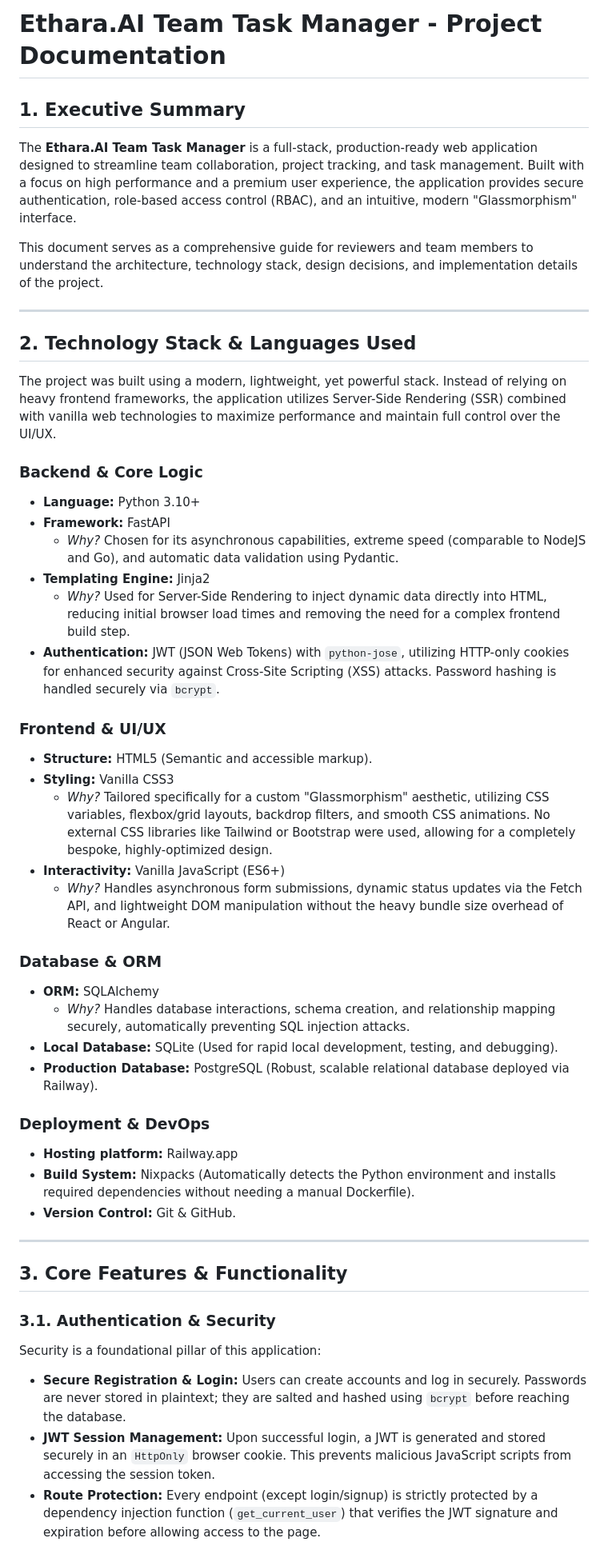
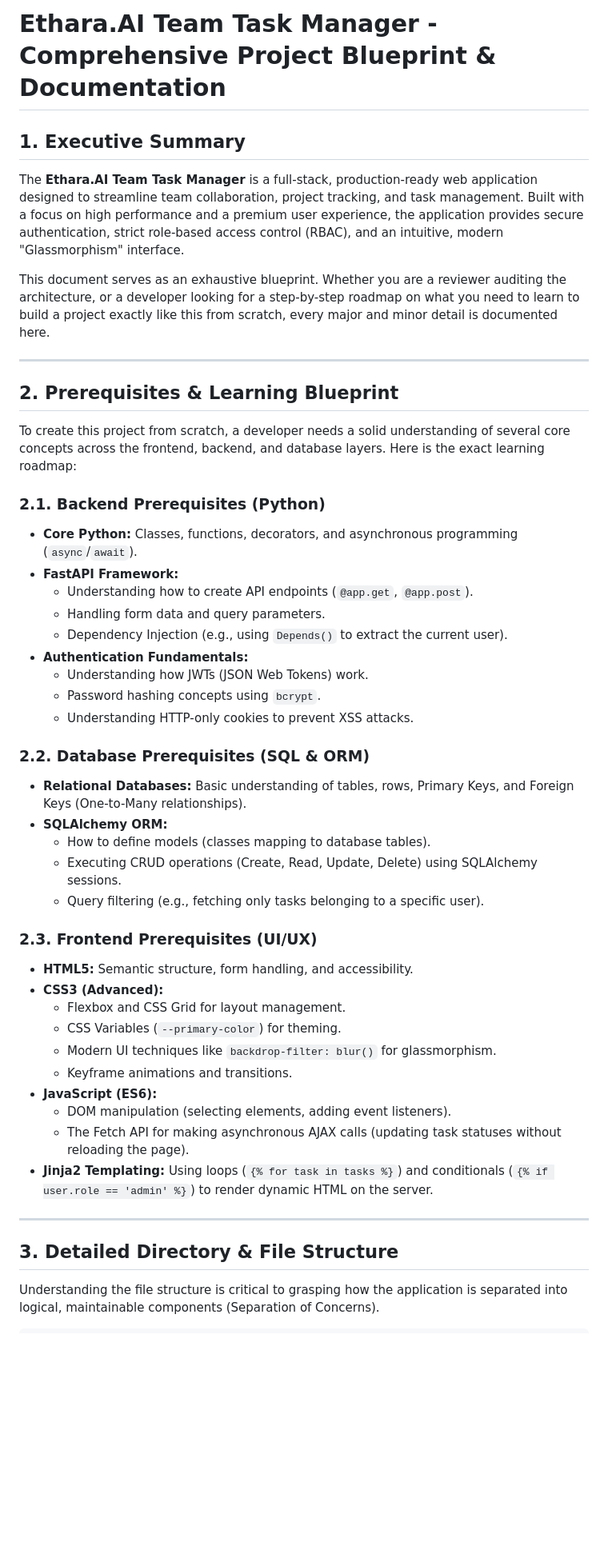
Before and after one commit to Harsh-Krr/ethara-task-manager, a Markdown page: PROJECT_DOCUMENTATION.md, the part around one of its changes. Shown at 80% size. Rendered like a GitHub page; blank space fills up the shorter version.

```diff
--- a/PROJECT_DOCUMENTATION.md
+++ b/PROJECT_DOCUMENTATION.md
@@ -1,50 +1,50 @@
-# Ethara.AI Team Task Manager - Project Documentation
+# Ethara.AI Team Task Manager - Comprehensive Project Blueprint & Documentation
 
 ## 1. Executive Summary
 
-The **Ethara.AI Team Task Manager** is a full-stack, production-ready web application designed to streamline team collaboration, project tracking, and task management. Built with a focus on high performance and a premium user experience, the application provides secure authentication, role-based access control (RBAC), and an intuitive, modern "Glassmorphism" interface.
+The **Ethara.AI Team Task Manager** is a full-stack, production-ready web application designed to streamline team collaboration, project tracking, and task management. Built with a focus on high performance and a premium user experience, the application provides secure authentication, strict role-based access control (RBAC), and an intuitive, modern "Glassmorphism" interface.
 
-This document serves as a comprehensive guide for reviewers and team members to understand the architecture, technology stack, design decisions, and implementation details of the project.
+This document serves as an exhaustive blueprint. Whether you are a reviewer auditing the architecture, or a developer looking for a step-by-step roadmap on what you need to learn to build a project exactly like this from scratch, every major and minor detail is documented here.
 
 ---
 
-## 2. Technology Stack & Languages Used
+## 2. Prerequisites & Learning Blueprint
 
-The project was built using a modern, lightweight, yet powerful stack. Instead of relying on heavy frontend frameworks, the application utilizes Server-Side Rendering (SSR) combined with vanilla web technologies to maximize performance and maintain full control over the UI/UX.
+To create this project from scratch, a developer needs a solid understanding of several core concepts across the frontend, backend, and database layers. Here is the exact learning roadmap:
 
-### Backend & Core Logic
-*   **Language:** Python 3.10+
-*   **Framework:** FastAPI
-    *   *Why?* Chosen for its asynchronous capabilities, extreme speed (comparable to NodeJS and Go), and automatic data validation using Pydantic.
-*   **Templating Engine:** Jinja2
-    *   *Why?* Used for Server-Side Rendering to inject dynamic data directly into HTML, reducing initial browser load times and removing the need for a complex frontend build step.
-*   **Authentication:** JWT (JSON Web Tokens) with `python-jose`, utilizing HTTP-only cookies for enhanced security against Cross-Site Scripting (XSS) attacks. Password hashing is handled securely via `bcrypt`.
+### 2.1. Backend Prerequisites (Python)
+*   **Core Python:** Classes, functions, decorators, and asynchronous programming (`async`/`await`).
+*   **FastAPI Framework:**
+    *   Understanding how to create API endpoints (`@app.get`, `@app.post`).
+    *   Handling form data and query parameters.
+    *   Dependency Injection (e.g., using `Depends()` to extract the current user).
+*   **Authentication Fundamentals:**
+    *   Understanding how JWTs (JSON Web Tokens) work.
+    *   Password hashing concepts using `bcrypt`.
+    *   Understanding HTTP-only cookies to prevent XSS attacks.
 
-### Frontend & UI/UX
-*   **Structure:** HTML5 (Semantic and accessible markup).
-*   **Styling:** Vanilla CSS3
-    *   *Why?* Tailored specifically for a custom "Glassmorphism" aesthetic, utilizing CSS variables, flexbox/grid layouts, backdrop filters, and smooth CSS animations. No external CSS libraries like Tailwind or Bootstrap were used, allowing for a completely bespoke, highly-optimized design.
-*   **Interactivity:** Vanilla JavaScript (ES6+)
-    *   *Why?* Handles asynchronous form submissions, dynamic status updates via the Fetch API, and lightweight DOM manipulation without the heavy bundle size overhead of React or Angular.
+### 2.2. Database Prerequisites (SQL & ORM)
+*   **Relational Databases:** Basic understanding of tables, rows, Primary Keys, and Foreign Keys (One-to-Many relationships).
+*   **SQLAlchemy ORM:**
+    *   How to define models (classes mapping to database tables).
+    *   Executing CRUD operations (Create, Read, Update, Delete) using SQLAlchemy sessions.
+    *   Query filtering (e.g., fetching only tasks belonging to a specific user).
 
-### Database & ORM
-*   **ORM:** SQLAlchemy
-    *   *Why?* Handles database interactions, schema creation, and relationship mapping securely, automatically preventing SQL injection attacks.
-*   **Local Database:** SQLite (Used for rapid local development, testing, and debugging).
-*   **Production Database:** PostgreSQL (Robust, scalable relational database deployed via Railway).
-
-### Deployment & DevOps
-*   **Hosting platform:** Railway.app
-*   **Build System:** Nixpacks (Automatically detects the Python environment and installs required dependencies without needing a manual Dockerfile).
-*   **Version Control:** Git & GitHub.
+### 2.3. Frontend Prerequisites (UI/UX)
+*   **HTML5:** Semantic structure, form handling, and accessibility.
+*   **CSS3 (Advanced):**
+    *   Flexbox and CSS Grid for layout management.
+    *   CSS Variables (`--primary-color`) for theming.
+    *   Modern UI techniques like `backdrop-filter: blur()` for glassmorphism.
+    *   Keyframe animations and transitions.
+*   **JavaScript (ES6):**
+    *   DOM manipulation (selecting elements, adding event listeners).
+    *   The Fetch API for making asynchronous AJAX calls (updating task statuses without reloading the page).
+*   **Jinja2 Templating:** Using loops (`{% for task in tasks %}`) and conditionals (`{% if user.role == 'admin' %}`) to render dynamic HTML on the server.
 
 ---
 
-## 3. Core Features & Functionality
+## 3. Detailed Directory & File Structure
 
-### 3.1. Authentication & Security
-Security is a foundational pillar of this application:
-*   **Secure Registration & Login:** Users can create accounts and log in securely. Passwords are never stored in plaintext; they are salted and hashed using `bcrypt` before reaching the database.
-*   **JWT Session Management:** Upon successful login, a JWT is generated and stored securely in an `HttpOnly` browser cookie. This prevents malicious JavaScript scripts from accessing the session token.
-*   **Route Protection:** Every endpoint (except login/signup) is strictly protected by a dependency injection function (`get_current_user`) that verifies the JWT signature and expiration before allowing access to the page.
+Understanding the file structure is critical to grasping how the application is separated into logical, maintainable components (Separation of Concerns).
 
```
Also changed, not shown: other parts of PROJECT_DOCUMENTATION.md (+112 -67 lines).
